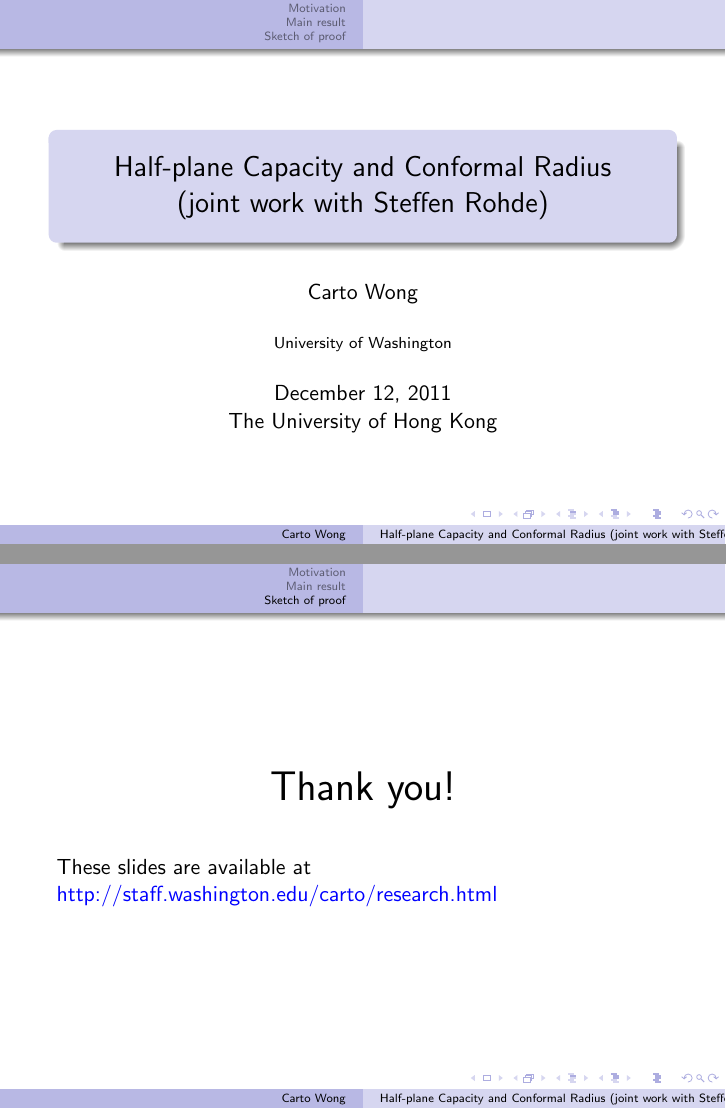
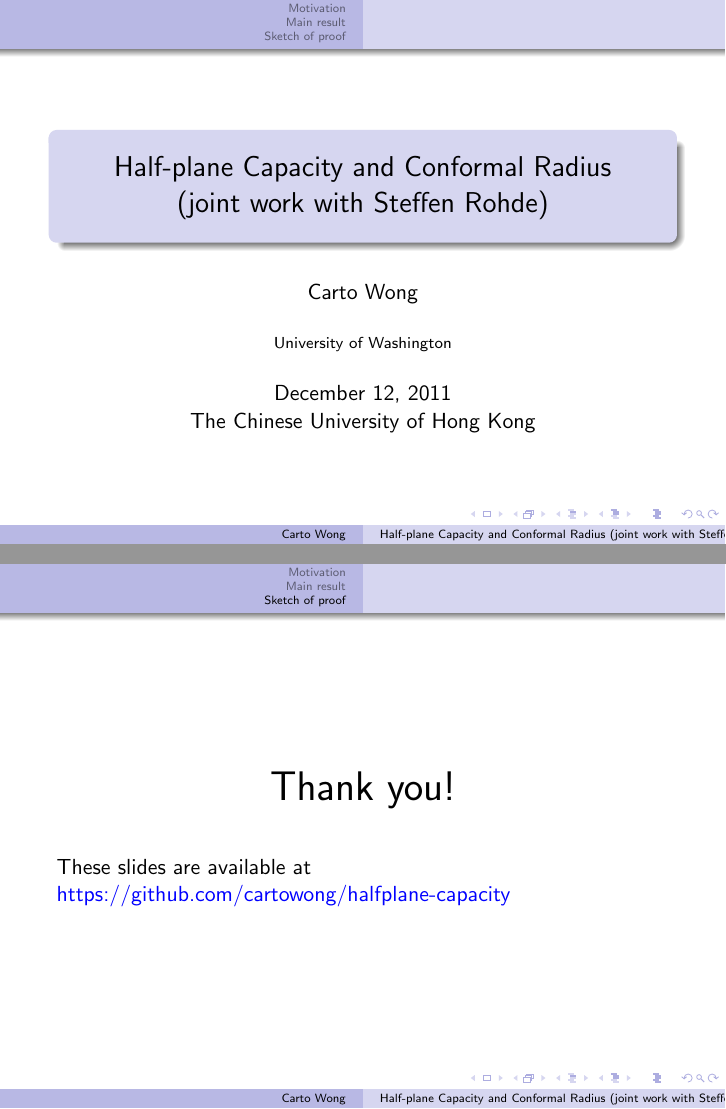
Before and after one commit to cartowong/halfplane-capacity, LaTeX slides (hcap.tex): pages 1 and 46 of 46, joined at a grey line. Compiled offline with pdfLaTeX.

Commit message:
update hcap.tex

```diff
--- a/hcap.tex
+++ b/hcap.tex
@@ -59,7 +59,7 @@
        (joint work with Steffen Rohde)}
 \author{Carto Wong}
 \institute{University of Washington}
-\date{December 12, 2011\\The University of Hong Kong}
+\date{December 12, 2011\\The Chinese University of Hong Kong}
 
 \begin{document}
 
@@ -548,7 +548,7 @@
   \end{center}
   \vspace{.2in}
   These slides are available at\\
-  {\color{blue} http://staff.washington.edu/carto/research.html}
+  {\color{blue} https://github.com/cartowong/halfplane-capacity}
 \end{frame}
 
 \end{document}
```
Also changed, not shown: hcap.pdf, 1 other file.
